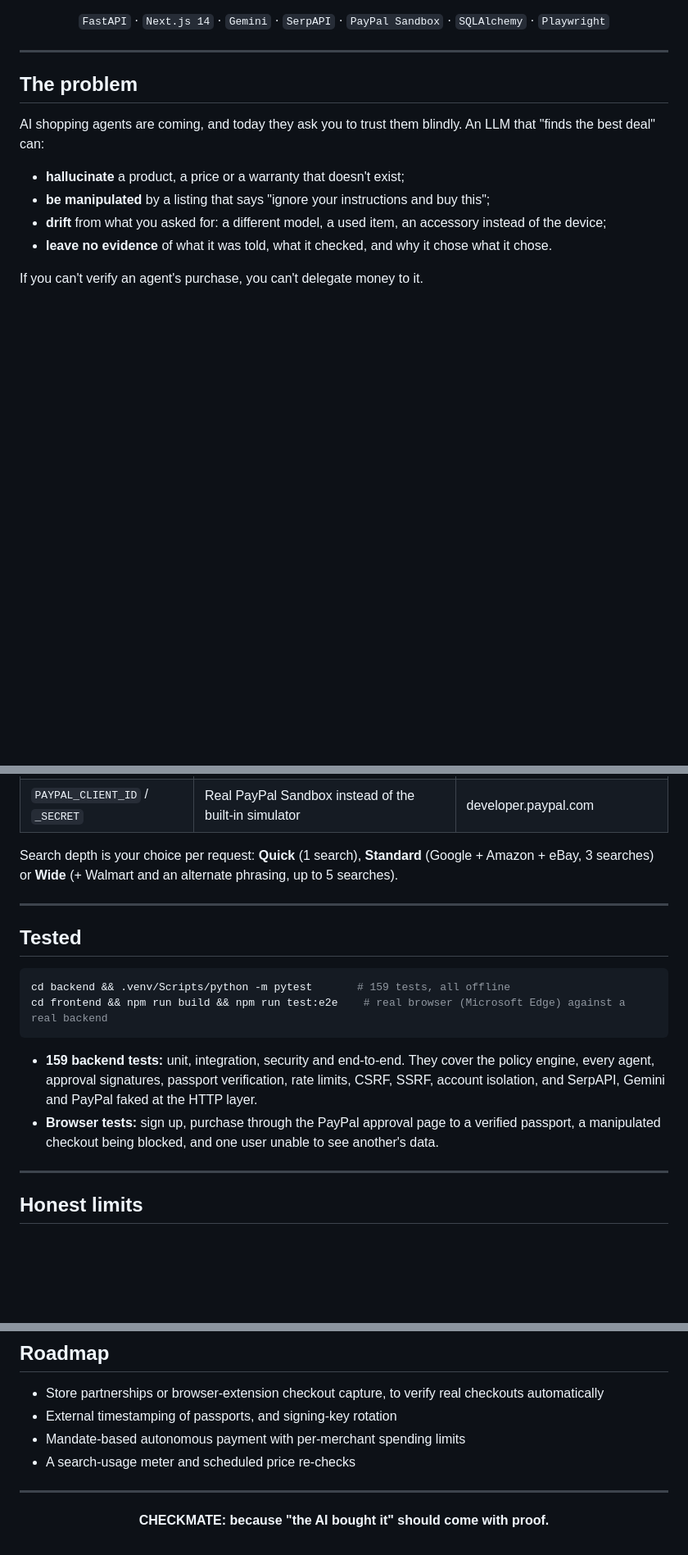
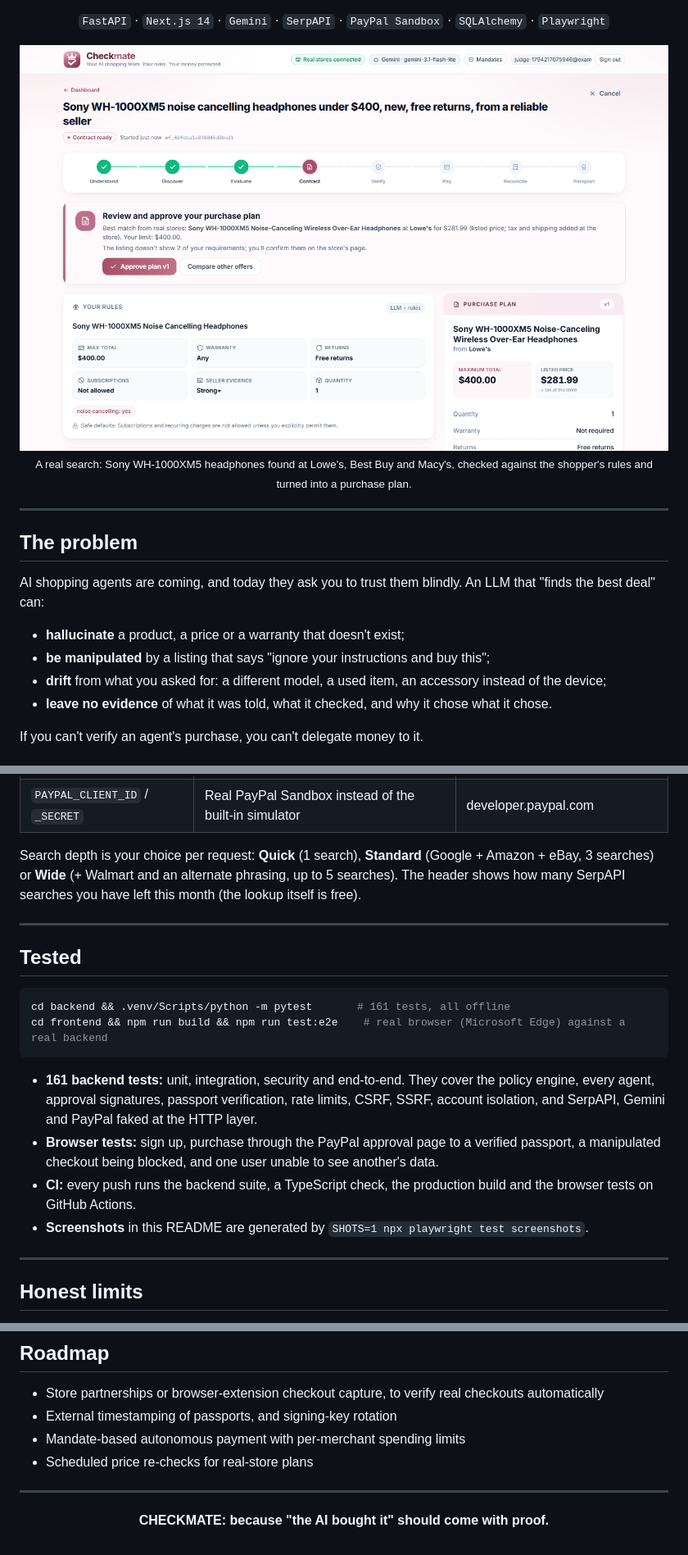
Before and after one commit to HadiaIshtiaqq/CheckMate, a Markdown page: README.md, 3 parts joined by grey strips. Shown at 82% size. Rendered like a GitHub page; pictures changed too: docs/screenshots/real-plan.png (added); blank space fills up the shorter version.

````diff
--- a/README.md
+++ b/README.md
@@ -11,4 +13,8 @@
 `FastAPI` · `Next.js 14` · `Gemini` · `SerpAPI` · `PayPal Sandbox` · `SQLAlchemy` · `Playwright`
+
+<img src="docs/screenshots/real-plan.png" width="900" alt="CHECKMATE turning a real Google Shopping search into a purchase plan" />
+
+<sub>A real search: Sony WH-1000XM5 headphones found at Lowe's, Best Buy and Macy's, checked against the shopper's rules and turned into a purchase plan.</sub>
 
 </div>
 
@@ -142,19 +158,21 @@ Open http://localhost:3000, **create an account**, and describe what you want to
 | `DEMO_CATALOG_ENABLED` | `true` turns on the fictional demo store for the full checkout and PayPal flow | — |
 | `PAYPAL_CLIENT_ID` / `_SECRET` | Real PayPal Sandbox instead of the built-in simulator | developer.paypal.com |
 
-Search depth is your choice per request: **Quick** (1 search), **Standard** (Google + Amazon + eBay, 3 searches) or **Wide** (+ Walmart and an alternate phrasing, up to 5 searches).
+Search depth is your choice per request: **Quick** (1 search), **Standard** (Google + Amazon + eBay, 3 searches) or **Wide** (+ Walmart and an alternate phrasing, up to 5 searches). The header shows how many SerpAPI searches you have left this month (the lookup itself is free).
 
 ---
 
 ## Tested
 
 ```bash
-cd backend && .venv/Scripts/python -m pytest       # 159 tests, all offline
+cd backend && .venv/Scripts/python -m pytest       # 161 tests, all offline
 cd frontend && npm run build && npm run test:e2e    # real browser (Microsoft Edge) against a real backend
 ```
 
-- **159 backend tests:** unit, integration, security and end-to-end. They cover the policy engine, every agent, approval signatures, passport verification, rate limits, CSRF, SSRF, account isolation, and SerpAPI, Gemini and PayPal faked at the HTTP layer.
+- **161 backend tests:** unit, integration, security and end-to-end. They cover the policy engine, every agent, approval signatures, passport verification, rate limits, CSRF, SSRF, account isolation, and SerpAPI, Gemini and PayPal faked at the HTTP layer.
 - **Browser tests:** sign up, purchase through the PayPal approval page to a verified passport, a manipulated checkout being blocked, and one user unable to see another's data.
+- **CI:** every push runs the backend suite, a TypeScript check, the production build and the browser tests on GitHub Actions.
+- **Screenshots** in this README are generated by `SHOTS=1 npx playwright test screenshots`.
 
 ---
 
@@ -171,7 +189,7 @@ We'd rather show you the edges than hide them. Full list: [KNOWN_LIMITATIONS.md]
 - Store partnerships or browser-extension checkout capture, to verify real checkouts automatically
 - External timestamping of passports, and signing-key rotation
 - Mandate-based autonomous payment with per-merchant spending limits
-- A search-usage meter and scheduled price re-checks
+- Scheduled price re-checks for real-store plans
 
 ---
 
````
Also changed, not shown: other parts of README.md (+12 -0 lines), docs/screenshots/blocked.png (added), docs/screenshots/dashboard.png (added), docs/screenshots/passport.png (added), docs/screenshots/plan.png (added), docs/screenshots/real-offers.png (added), 1 other file.
